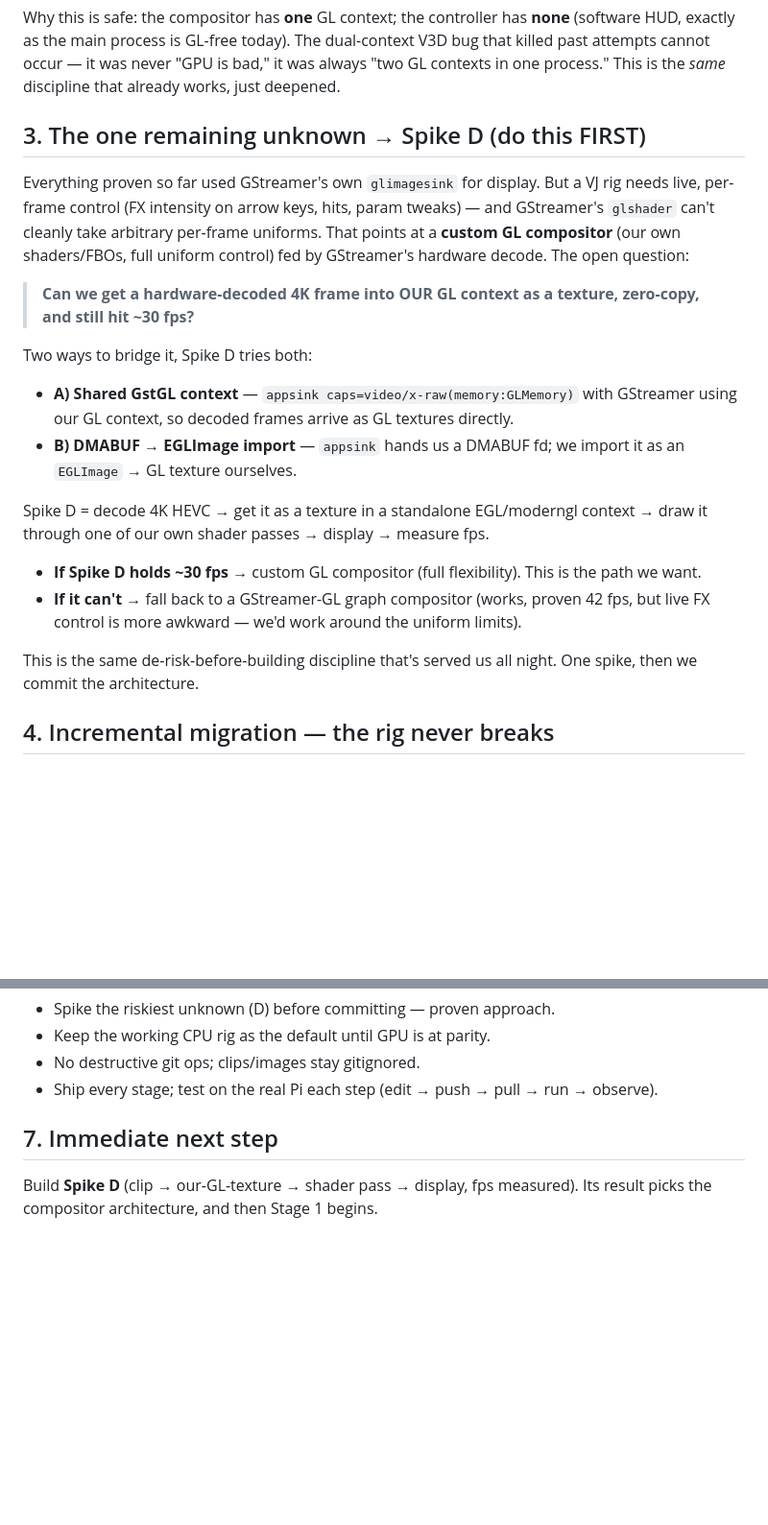
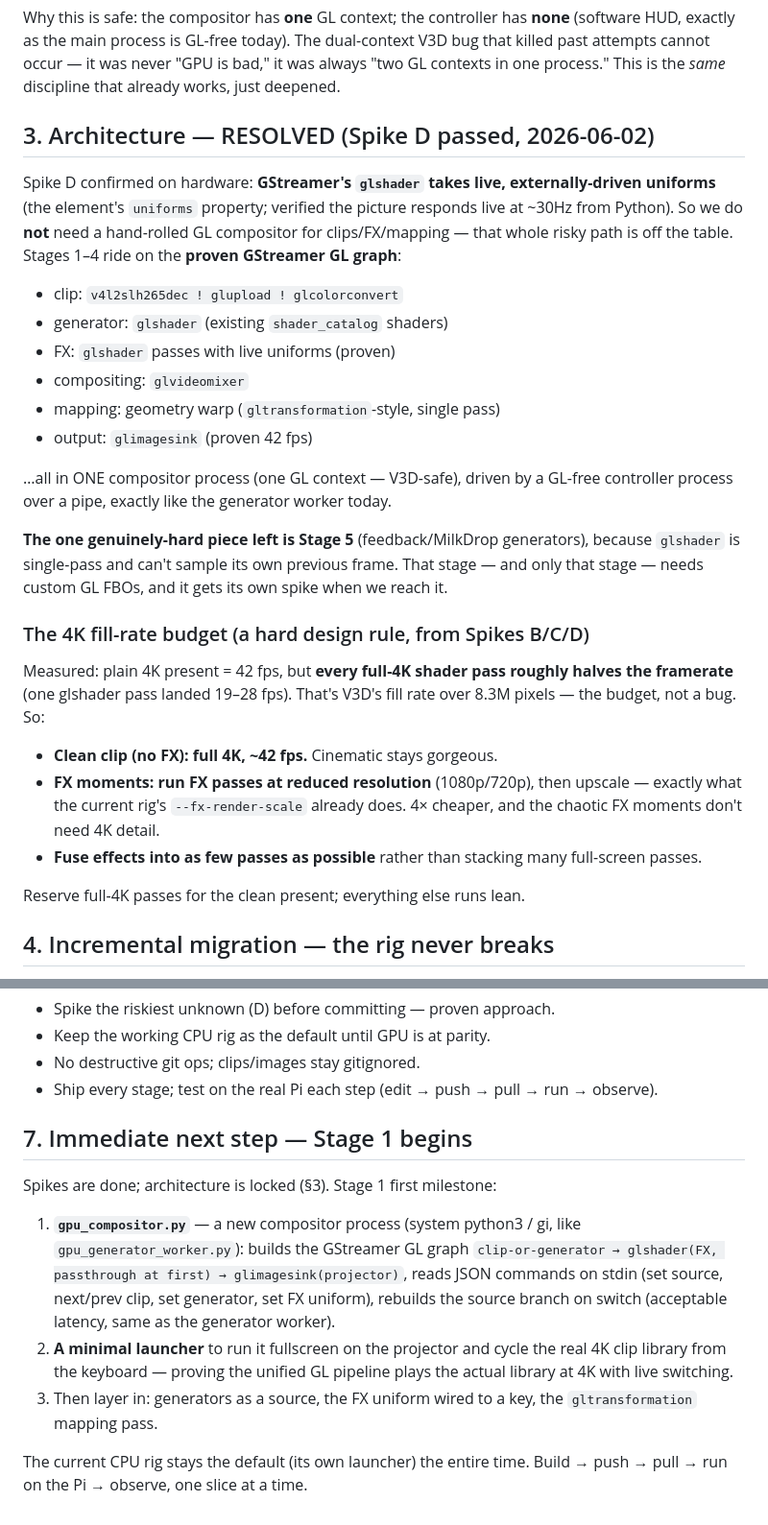
Before and after one commit to MultiTech-Visions/VJ-pi, a Markdown page: REBUILD_PLAN.md, 2 parts joined by grey strips. Shown at 96% size. GitHub-like rendering; blank space fills up the shorter version.

Commit message:
Lock architecture: Spike D passed — GStreamer GL graph for Stages 1-4
Spike D confirmed live external uniforms on glshader work on hardware
(picture responds live). So clips/FX/mapping ride the proven GStreamer GL
graph in one compositor process — no hand-rolled GL engine needed; custom
GL FBOs are only required for Stage 5 (feedback/MilkDrop generators).
Record the 4K fill-rate rule (each full-4K shader pass ~halves fps ->
reserve 4K for clean present, run FX at reduced res, fuse passes) and set
the Stage 1 first milestone (gpu_compositor.py).

```diff
--- a/REBUILD_PLAN.md
+++ b/REBUILD_PLAN.md
@@ -48,37 +48,44 @@ The dual-context V3D bug that killed past attempts cannot occur — it was
 never "GPU is bad," it was always "two GL contexts in one process." This
 is the *same* discipline that already works, just deepened.
 
-## 3. The one remaining unknown → Spike D (do this FIRST)
+## 3. Architecture — RESOLVED (Spike D passed, 2026-06-02)
 
-Everything proven so far used GStreamer's own `glimagesink` for display.
-But a VJ rig needs live, per-frame control (FX intensity on arrow keys,
-hits, param tweaks) — and GStreamer's `glshader` can't cleanly take
-arbitrary per-frame uniforms. That points at a **custom GL compositor**
-(our own shaders/FBOs, full uniform control) fed by GStreamer's hardware
-decode. The open question:
+Spike D confirmed on hardware: **GStreamer's `glshader` takes live,
+externally-driven uniforms** (the element's `uniforms` property; verified
+the picture responds live at ~30Hz from Python). So we do **not** need a
+hand-rolled GL compositor for clips/FX/mapping — that whole risky path is
+off the table. Stages 1–4 ride on the **proven GStreamer GL graph**:
 
-> **Can we get a hardware-decoded 4K frame into OUR GL context as a
-> texture, zero-copy, and still hit ~30 fps?**
+- clip: `v4l2slh265dec ! glupload ! glcolorconvert`
+- generator: `glshader` (existing `shader_catalog` shaders)
+- FX: `glshader` passes with live uniforms (proven)
+- compositing: `glvideomixer`
+- mapping: geometry warp (`gltransformation`-style, single pass)
+- output: `glimagesink` (proven 42 fps)
 
-Two ways to bridge it, Spike D tries both:
-- **A) Shared GstGL context** — `appsink caps=video/x-raw(memory:GLMemory)`
-  with GStreamer using our GL context, so decoded frames arrive as GL
-  textures directly.
-- **B) DMABUF → EGLImage import** — `appsink` hands us a DMABUF fd; we
-  import it as an `EGLImage` → GL texture ourselves.
+…all in ONE compositor process (one GL context — V3D-safe), driven by a
+GL-free controller process over a pipe, exactly like the generator worker
+today.
 
-Spike D = decode 4K HEVC → get it as a texture in a standalone
-EGL/moderngl context → draw it through one of our own shader passes →
-display → measure fps.
+**The one genuinely-hard piece left is Stage 5** (feedback/MilkDrop
+generators), because `glshader` is single-pass and can't sample its own
+previous frame. That stage — and only that stage — needs custom GL FBOs,
+and it gets its own spike when we reach it.
 
-- **If Spike D holds ~30 fps** → custom GL compositor (full flexibility).
-  This is the path we want.
-- **If it can't** → fall back to a GStreamer-GL graph compositor (works,
-  proven 42 fps, but live FX control is more awkward — we'd work around
-  the uniform limits).
+### The 4K fill-rate budget (a hard design rule, from Spikes B/C/D)
 
-This is the same de-risk-before-building discipline that's served us all
-night. One spike, then we commit the architecture.
+Measured: plain 4K present = 42 fps, but **every full-4K shader pass
+roughly halves the framerate** (one glshader pass landed 19–28 fps).
+That's V3D's fill rate over 8.3M pixels — the budget, not a bug. So:
+
+- **Clean clip (no FX): full 4K, ~42 fps.** Cinematic stays gorgeous.
+- **FX moments: run FX passes at reduced resolution** (1080p/720p), then
+  upscale — exactly what the current rig's `--fx-render-scale` already
+  does. 4× cheaper, and the chaotic FX moments don't need 4K detail.
+- **Fuse effects into as few passes as possible** rather than stacking
+  many full-screen passes.
+
+Reserve full-4K passes for the clean present; everything else runs lean.
 
 ## 4. Incremental migration — the rig never breaks
 
@@ -135,8 +142,21 @@ event. No big-bang rewrite.
 - Ship every stage; test on the real Pi each step (edit → push → pull →
   run → observe).
 
-## 7. Immediate next step
+## 7. Immediate next step — Stage 1 begins
 
-Build **Spike D** (clip → our-GL-texture → shader pass → display, fps
-measured). Its result picks the compositor architecture, and then Stage 1
-begins.
+Spikes are done; architecture is locked (§3). Stage 1 first milestone:
+
+1. **`gpu_compositor.py`** — a new compositor process (system python3 /
+   gi, like `gpu_generator_worker.py`): builds the GStreamer GL graph
+   `clip-or-generator → glshader(FX, passthrough at first) →
+   glimagesink(projector)`, reads JSON commands on stdin (set source,
+   next/prev clip, set generator, set FX uniform), rebuilds the source
+   branch on switch (acceptable latency, same as the generator worker).
+2. **A minimal launcher** to run it fullscreen on the projector and cycle
+   the real 4K clip library from the keyboard — proving the unified GL
+   pipeline plays the actual library at 4K with live switching.
+3. Then layer in: generators as a source, the FX uniform wired to a key,
+   the `gltransformation` mapping pass.
+
+The current CPU rig stays the default (its own launcher) the entire time.
+Build → push → pull → run on the Pi → observe, one slice at a time.
```
